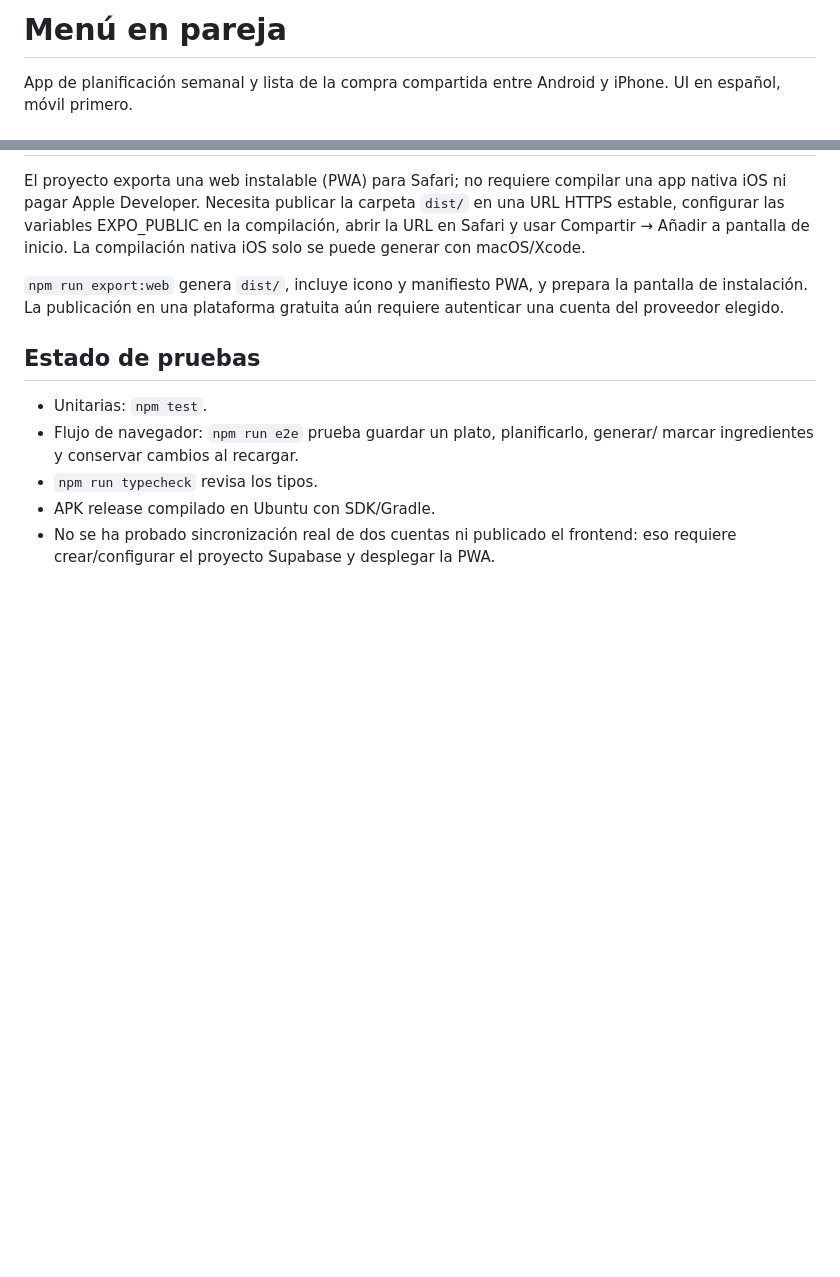
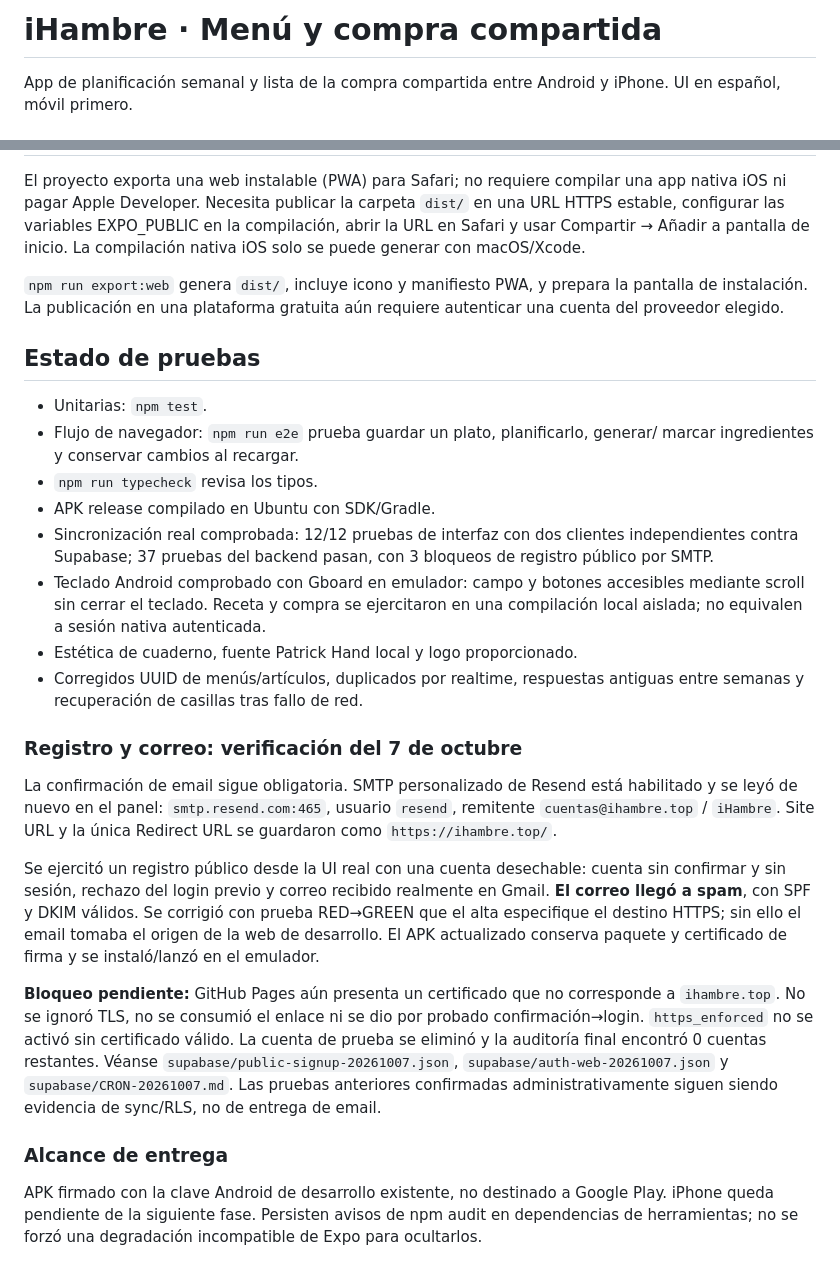
Before and after one commit to minifalco/menu-en-pareja, a Markdown page: README.md, 2 parts joined by grey strips. Rendered like a GitHub page; blank space fills up the shorter version.

Commit message:
docs: README previo (se reescribe en el siguiente paso)
Co-Authored-By: Claude Opus 5.5 <noreply@anthropic.com>

```diff
--- a/README.md
+++ b/README.md
@@ -1,4 +1,4 @@
-# Menú en pareja
+# iHambre · Menú y compra compartida
 
 App de planificación semanal y lista de la compra compartida entre Android y iPhone. UI en español, móvil primero.
 
@@ -60,4 +60,19 @@ El proyecto exporta una web instalable (PWA) para Safari; no requiere compilar u
 - Flujo de navegador: `npm run e2e` prueba guardar un plato, planificarlo, generar/ marcar ingredientes y conservar cambios al recargar.
 - `npm run typecheck` revisa los tipos.
 - APK release compilado en Ubuntu con SDK/Gradle.
-- No se ha probado sincronización real de dos cuentas ni publicado el frontend: eso requiere crear/configurar el proyecto Supabase y desplegar la PWA.
+- Sincronización real comprobada: 12/12 pruebas de interfaz con dos clientes independientes contra Supabase; 37 pruebas del backend pasan, con 3 bloqueos de registro público por SMTP.
+- Teclado Android comprobado con Gboard en emulador: campo y botones accesibles mediante scroll sin cerrar el teclado. Receta y compra se ejercitaron en una compilación local aislada; no equivalen a sesión nativa autenticada.
+- Estética de cuaderno, fuente Patrick Hand local y logo proporcionado.
+- Corregidos UUID de menús/artículos, duplicados por realtime, respuestas antiguas entre semanas y recuperación de casillas tras fallo de red.
+
+### Registro y correo: verificación del 7 de octubre
+
+La confirmación de email sigue obligatoria. SMTP personalizado de Resend está habilitado y se leyó de nuevo en el panel: `smtp.resend.com:465`, usuario `resend`, remitente `cuentas@ihambre.top` / `iHambre`. Site URL y la única Redirect URL se guardaron como `https://ihambre.top/`.
+
+Se ejercitó un registro público desde la UI real con una cuenta desechable: cuenta sin confirmar y sin sesión, rechazo del login previo y correo recibido realmente en Gmail. **El correo llegó a spam**, con SPF y DKIM válidos. Se corrigió con prueba RED→GREEN que el alta especifique el destino HTTPS; sin ello el email tomaba el origen de la web de desarrollo. El APK actualizado conserva paquete y certificado de firma y se instaló/lanzó en el emulador.
+
+**Bloqueo pendiente:** GitHub Pages aún presenta un certificado que no corresponde a `ihambre.top`. No se ignoró TLS, no se consumió el enlace ni se dio por probado confirmación→login. `https_enforced` no se activó sin certificado válido. La cuenta de prueba se eliminó y la auditoría final encontró 0 cuentas restantes. Véanse `supabase/public-signup-20261007.json`, `supabase/auth-web-20261007.json` y `supabase/CRON-20261007.md`. Las pruebas anteriores confirmadas administrativamente siguen siendo evidencia de sync/RLS, no de entrega de email.
+
+### Alcance de entrega
+
+APK firmado con la clave Android de desarrollo existente, no destinado a Google Play. iPhone queda pendiente de la siguiente fase. Persisten avisos de npm audit en dependencias de herramientas; no se forzó una degradación incompatible de Expo para ocultarlos.
```
